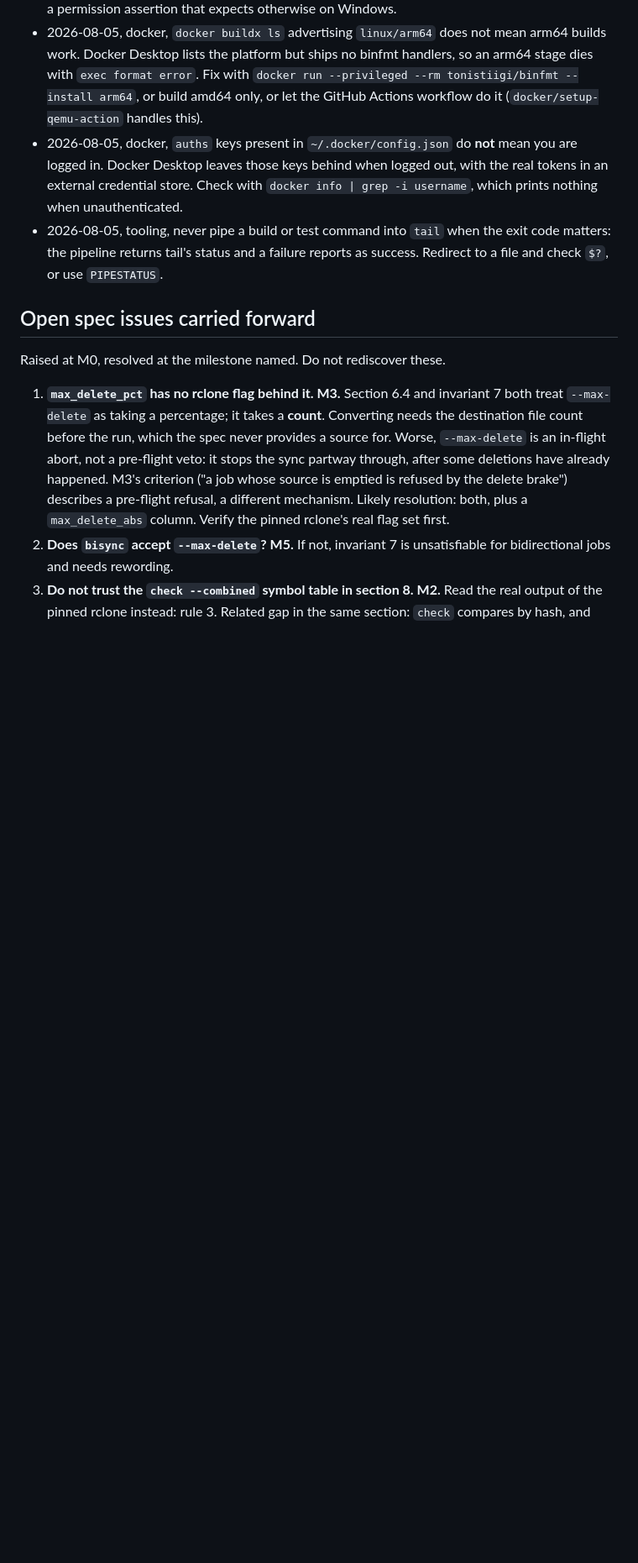
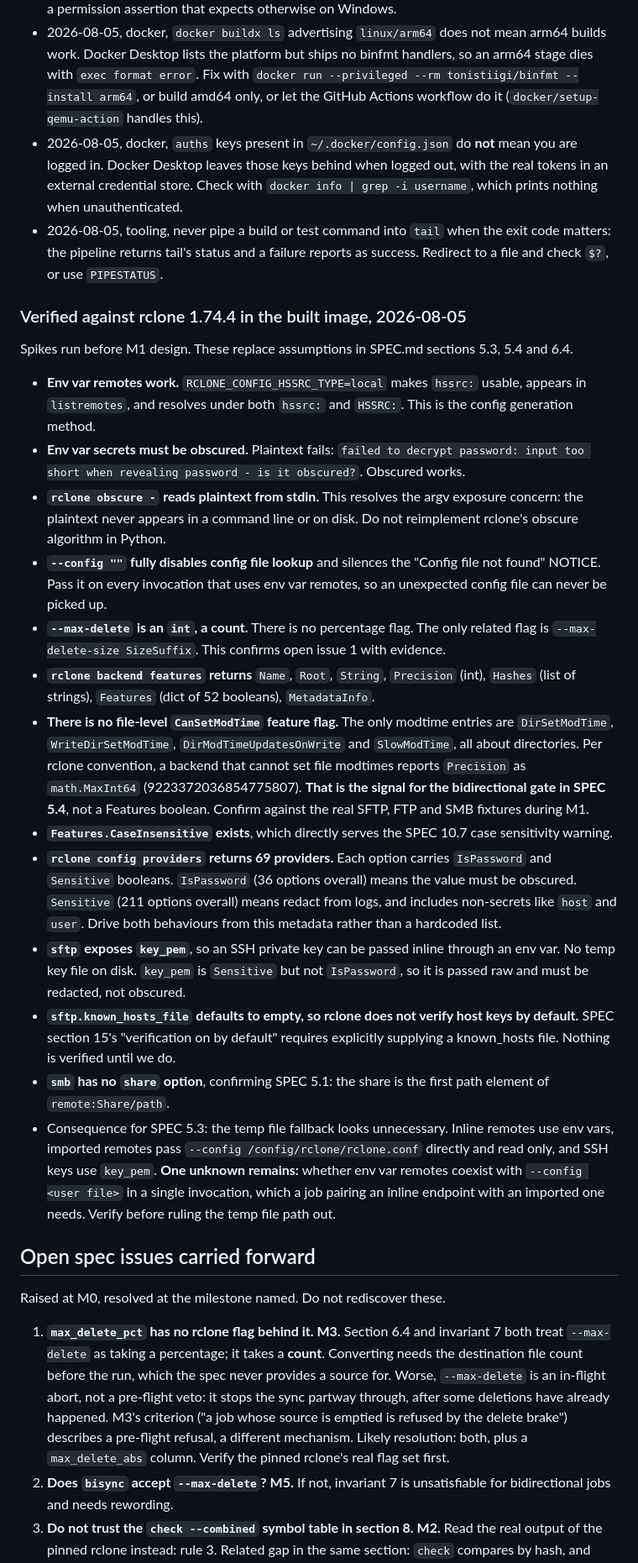
Before and after one commit to stevegee006/hivesync, a Markdown page: CLAUDE.md, the part around one of its changes. Shown at 84% size. Drawn GitHub-style; blank space fills up the shorter version.

Commit message:
docs: record rclone 1.74.4 verification spikes ahead of M1
Settles both open rows in the current state table. Env vars are the config
generation method and backend features is the capability probe, both verified in
the pinned version rather than assumed.

Notable findings: rclone obscure reads stdin, so no plaintext need ever reach an
argv; sftp key_pem removes the need for a temp key file; there is no file level
CanSetModTime flag, so the bidirectional gate must read Precision; and
--max-delete is confirmed to be a count, not a percentage.

Co-Authored-By: Claude Opus 5 <noreply@anthropic.com>

```diff
--- a/CLAUDE.md
+++ b/CLAUDE.md
@@ -196,6 +196,24 @@ Append findings here as they are discovered. Format: date, area, finding.
 - 2026-08-05, docker, `auths` keys present in `~/.docker/config.json` do **not** mean you are logged in. Docker Desktop leaves those keys behind when logged out, with the real tokens in an external credential store. Check with `docker info | grep -i username`, which prints nothing when unauthenticated.
 - 2026-08-05, tooling, never pipe a build or test command into `tail` when the exit code matters: the pipeline returns tail's status and a failure reports as success. Redirect to a file and check `$?`, or use `PIPESTATUS`.
 
+### Verified against rclone 1.74.4 in the built image, 2026-08-05
+
+Spikes run before M1 design. These replace assumptions in SPEC.md sections 5.3, 5.4 and 6.4.
+
+- **Env var remotes work.** `RCLONE_CONFIG_HSSRC_TYPE=local` makes `hssrc:` usable, appears in `listremotes`, and resolves under both `hssrc:` and `HSSRC:`. This is the config generation method.
+- **Env var secrets must be obscured.** Plaintext fails: `failed to decrypt password: input too short when revealing password - is it obscured?`. Obscured works.
+- **`rclone obscure -` reads plaintext from stdin.** This resolves the argv exposure concern: the plaintext never appears in a command line or on disk. Do not reimplement rclone's obscure algorithm in Python.
+- **`--config ""` fully disables config file lookup** and silences the "Config file not found" NOTICE. Pass it on every invocation that uses env var remotes, so an unexpected config file can never be picked up.
+- **`--max-delete` is an `int`, a count.** There is no percentage flag. The only related flag is `--max-delete-size SizeSuffix`. This confirms open issue 1 with evidence.
+- **`rclone backend features` returns** `Name`, `Root`, `String`, `Precision` (int), `Hashes` (list of strings), `Features` (dict of 52 booleans), `MetadataInfo`.
+- **There is no file-level `CanSetModTime` feature flag.** The only modtime entries are `DirSetModTime`, `WriteDirSetModTime`, `DirModTimeUpdatesOnWrite` and `SlowModTime`, all about directories. Per rclone convention, a backend that cannot set file modtimes reports `Precision` as `math.MaxInt64` (9223372036854775807). **That is the signal for the bidirectional gate in SPEC 5.4**, not a Features boolean. Confirm against the real SFTP, FTP and SMB fixtures during M1.
+- **`Features.CaseInsensitive` exists**, which directly serves the SPEC 10.7 case sensitivity warning.
+- **`rclone config providers` returns 69 providers.** Each option carries `IsPassword` and `Sensitive` booleans. `IsPassword` (36 options overall) means the value must be obscured. `Sensitive` (211 options overall) means redact from logs, and includes non-secrets like `host` and `user`. Drive both behaviours from this metadata rather than a hardcoded list.
+- **`sftp` exposes `key_pem`**, so an SSH private key can be passed inline through an env var. No temp key file on disk. `key_pem` is `Sensitive` but not `IsPassword`, so it is passed raw and must be redacted, not obscured.
+- **`sftp.known_hosts_file` defaults to empty, so rclone does not verify host keys by default.** SPEC section 15's "verification on by default" requires explicitly supplying a known_hosts file. Nothing is verified until we do.
+- **`smb` has no `share` option**, confirming SPEC 5.1: the share is the first path element of `remote:Share/path`.
+- Consequence for SPEC 5.3: the temp file fallback looks unnecessary. Inline remotes use env vars, imported remotes pass `--config /config/rclone/rclone.conf` directly and read only, and SSH keys use `key_pem`. **One unknown remains:** whether env var remotes coexist with `--config <user file>` in a single invocation, which a job pairing an inline endpoint with an imported one needs. Verify before ruling the temp file path out.
+
 ## Open spec issues carried forward
 
 Raised at M0, resolved at the milestone named. Do not rediscover these.
```
Also changed, not shown: other parts of CLAUDE.md (+2 -2 lines).
